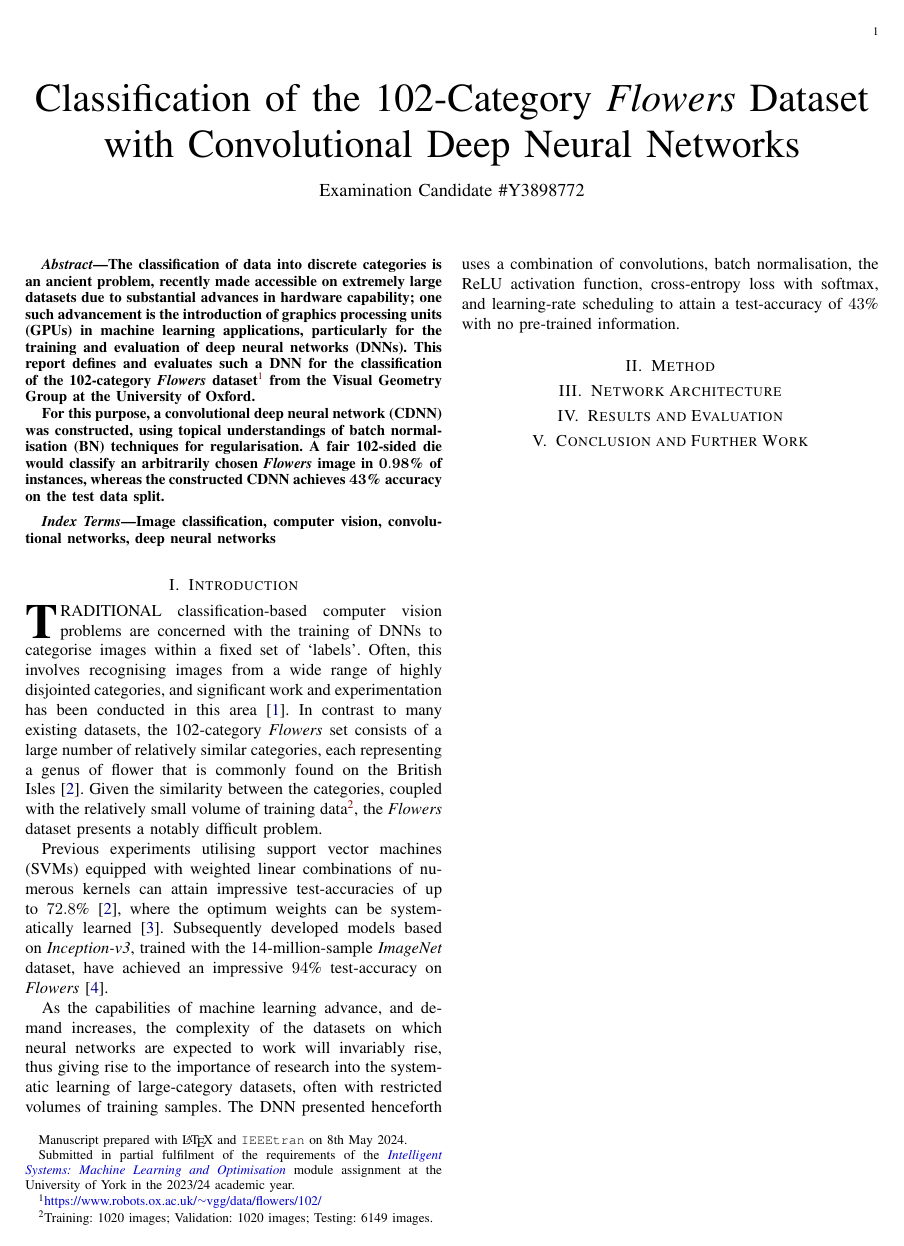
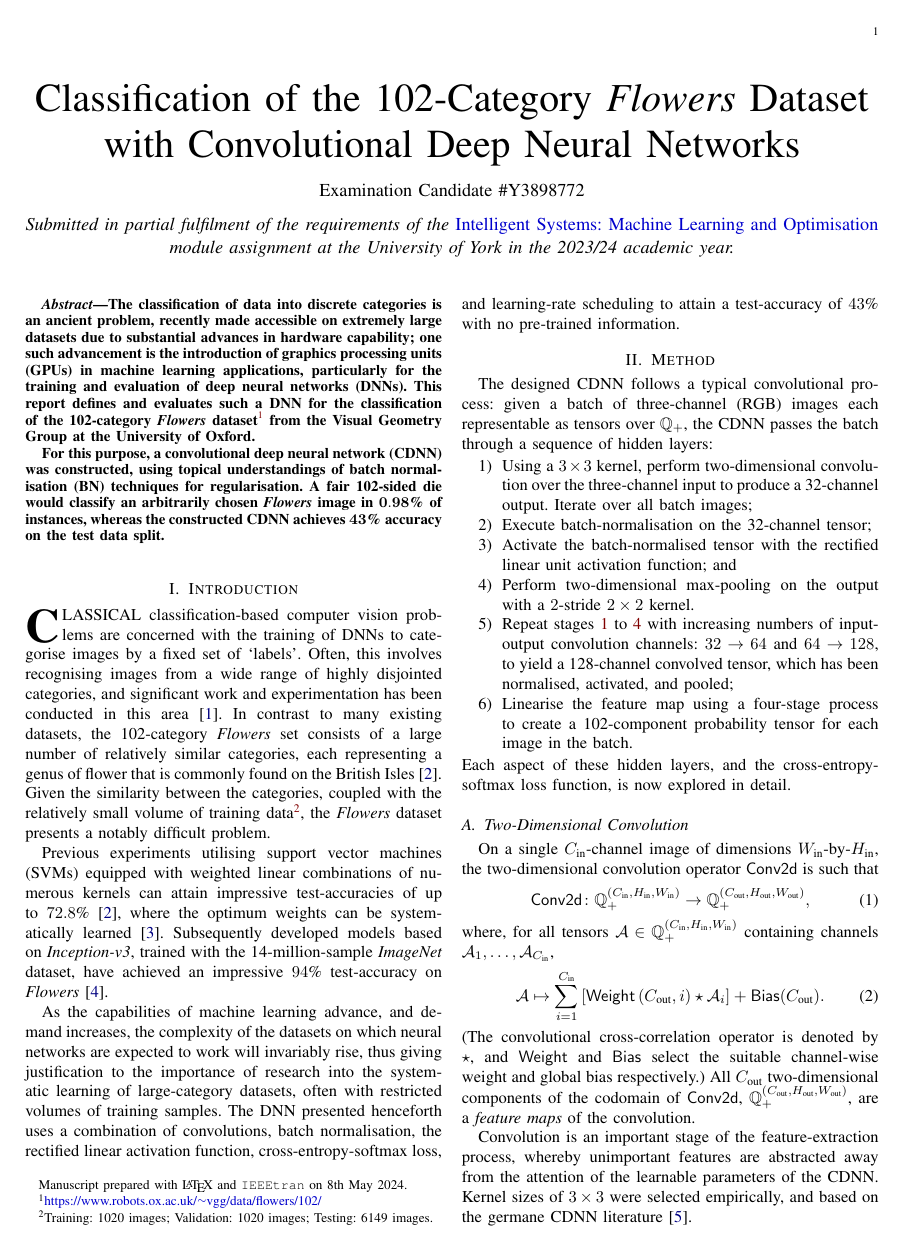
Before and after one commit to oliverdixon/imlo-assessment, a LaTeX paper (report/report.tex): page 1 of 2 before the commit and page 1 of 3 after it. Compiled offline with pdfLaTeX.

Commit message:
Completed Methods section, up to BN description

```diff
--- a/report/report.tex
+++ b/report/report.tex
@@ -2,7 +2,7 @@
 %
 \documentclass[journal]{IEEEtran}
 \usepackage[en-GB]{datetime2}
-\usepackage{xcolor}
+\usepackage{xcolor, amsmath, amssymb}
 \usepackage[
     colorlinks,
     linkcolor={red!50!black},
@@ -44,13 +48,9 @@
     whereas the constructed CDNN achieves $\mathbf{\networkperformance}$\%
     accuracy on the test data split.
 \end{abstract}
-\begin{IEEEkeywords}
-    Image classification, computer vision, convolutional networks, deep neural
-    networks
-\end{IEEEkeywords}
 \section{Introduction}
-\IEEEPARstart{T}{raditional} classification-based computer vision problems are
-concerned with the training of DNNs to categorise images within a fixed set of
+\IEEEPARstart{C}{lassical} classification-based computer vision problems are
+concerned with the training of DNNs to categorise images by a fixed set of
 `labels'. Often, this involves recognising images from a wide range of highly
 disjointed categories, and significant work and experimentation has been
 conducted in this area \cite{Chen:2021}. In contrast to many existing datasets,
@@ -71,14 +71,62 @@ models based on \emph{Inception-v3}, trained with the 14-million-sample
 
 As the capabilities of machine learning advance, and demand increases, the
 complexity of the datasets on which neural networks are expected to work will
-invariably rise, thus giving rise to the importance of research into the
-systematic learning of large-category datasets, often with restricted volumes of
-training samples.  The DNN presented henceforth uses a combination of
-convolutions, batch normalisation, the ReLU activation function, cross-entropy
-loss with softmax, and learning-rate scheduling to attain a test-accuracy of
-$\networkperformance$\% with no pre-trained information.
+invariably rise, thus giving justification to the importance of research into
+the systematic learning of large-category datasets, often with restricted
+volumes of training samples.  The DNN presented henceforth uses a combination of
+convolutions, batch normalisation, the rectified linear activation function,
+cross-entropy-softmax loss, and learning-rate scheduling to attain a
+test-accuracy of $\networkperformance$\% with no pre-trained information.
 
 \section{Method}
-\section{Network Architecture}
-\section{Results and Evaluation}
-\section{Conclusion and Further Work}
+The designed CDNN follows a typical convolutional process: given a batch of
+three-channel (RGB) images each representable as tensors over $\mathbb{Q}_+$,
+the CDNN passes the batch through a sequence of hidden layers:
+\begin{enumerate}
+    \item Using a $3 \times 3$ kernel, perform two-dimensional convolution over
+        the three-channel input to produce a 32-channel output. Iterate
+        over all batch images; \label{item:method-first-stage}
+    \item Execute batch-normalisation on the 32-channel tensor;
+    \item Activate the batch-normalised tensor with the rectified linear unit
+        activation function; and
+    \item Perform two-dimensional max-pooling on the output with a $2$-stride $2
+        \times 2$ kernel. \label{item:method-last-stage}
+    \item Repeat stages \ref{item:method-first-stage} to
+        \ref{item:method-last-stage} with increasing numbers of input-output
+        convolution channels: $32 \to 64$ and $64 \to 128$, to yield a
+        128-channel convolved tensor, which has been normalised, activated, and
+        pooled;
+    \item Linearise the feature map using a four-stage process to create a
+        102-component probability tensor for each image in the batch.
+\end{enumerate}
+Each aspect of these hidden layers, and the cross-entropy-softmax loss function,
+is now explored in detail.
+
+\subsection{Two-Dimensional Convolution}
+On a single $C_\text{in}$-channel image of dimensions
+$W_\text{in}$-by-$H_\text{in}$, the two-dimensional convolution operator
+$\convol$ is such that
+\begin{equation}
+    \convol \colon
+        \mathbb{Q}^{\left( C_\text{in}, H_\text{in}, W_\text{in} \right)}_+ \to
+        \mathbb{Q}^{\left( C_\text{out}, H_\text{out}, W_\text{out} \right)}_+,
+\end{equation}
+where, for all tensors $\mathcal{A} \in \mathbb{Q}^{\left( C_\text{in},
+H_\text{in}, W_\text{in} \right)}_+$ containing channels $\mathcal{A}_1, \ldots,
+\mathcal{A}_{C_\text{in}}$,
+\begin{equation}
+    \mathcal{A} \mapsto \sum_{i=1}^{C_\text{in}} \left[
+            \weight\left(C_\text{out}, i\right) \star \mathcal{A}_i
+        \right] + \bias(C_\text{out}).
+    \label{eqn:convolution}
+\end{equation}
+(The convolutional cross-correlation operator is denoted by $\star$, and
+$\weight$ and $\bias$ select the suitable channel-wise weight and global bias
+respectively.) All $C_\text{out}$ two-dimensional components of the codomain
+of $\convol$, $\mathbb{Q}^{\left( C_\text{out}, H_\text{out}, W_\text{out}
+\right)}_+$, are a \emph{feature maps} of the convolution.
+
+Convolution is an important stage of the feature-extraction process, whereby
+unimportant features are abstracted away from the attention of the learnable
+parameters of the CDNN. Kernel sizes of $3 \times 3$ were selected empirically,
+and based on the germane CDNN literature \cite{Wang:2016}.
@@ -84,0 +144 @@ $\networkperformance$\% with no pre-trained information.
+\begin{equation}
@@ -84,0 +158 @@ $\networkperformance$\% with no pre-trained information.
+\subsection{Activation with the Rectified Linear Unit}
```
Also changed, not shown: report/bibliography.bib (+55 -17 lines), report/report.tex (49 more changed lines).
